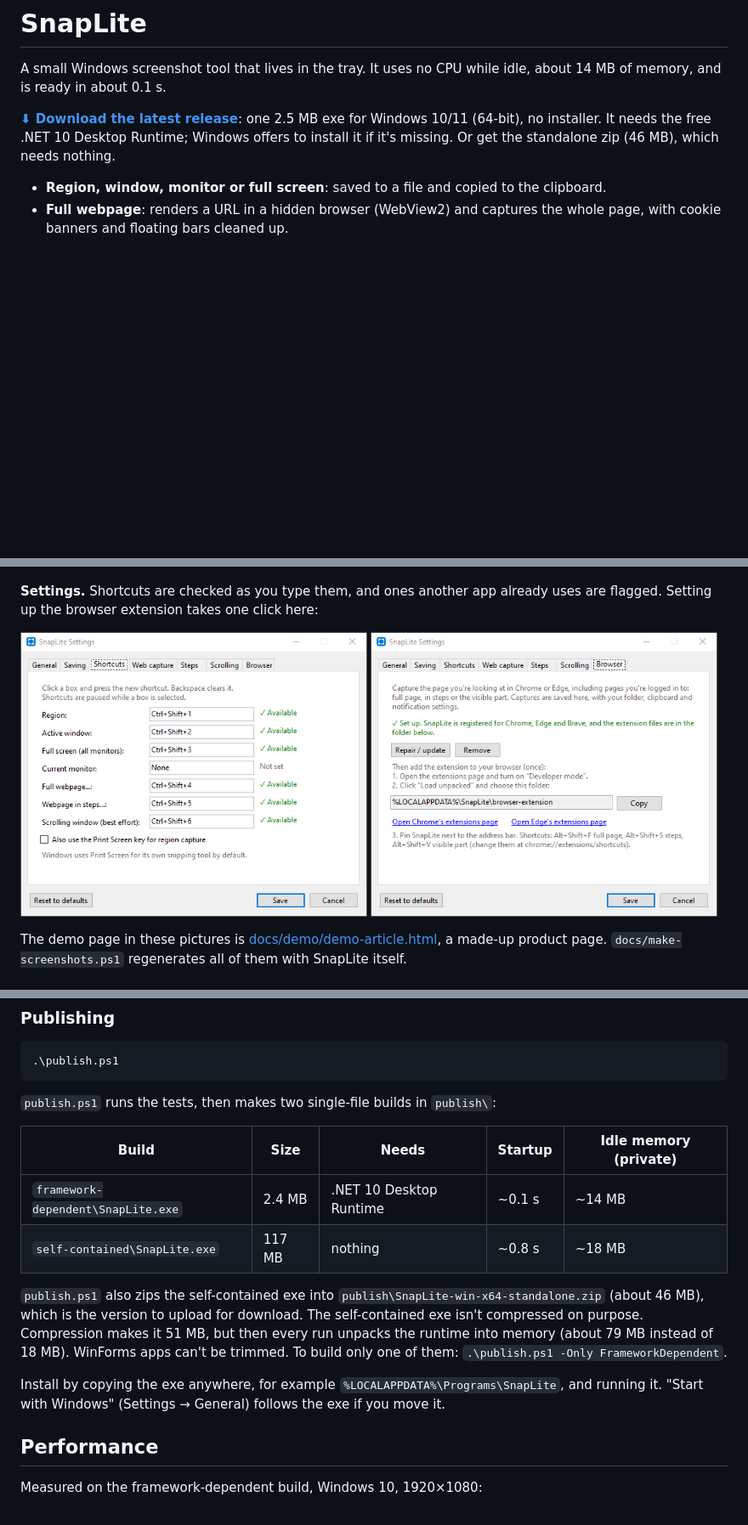
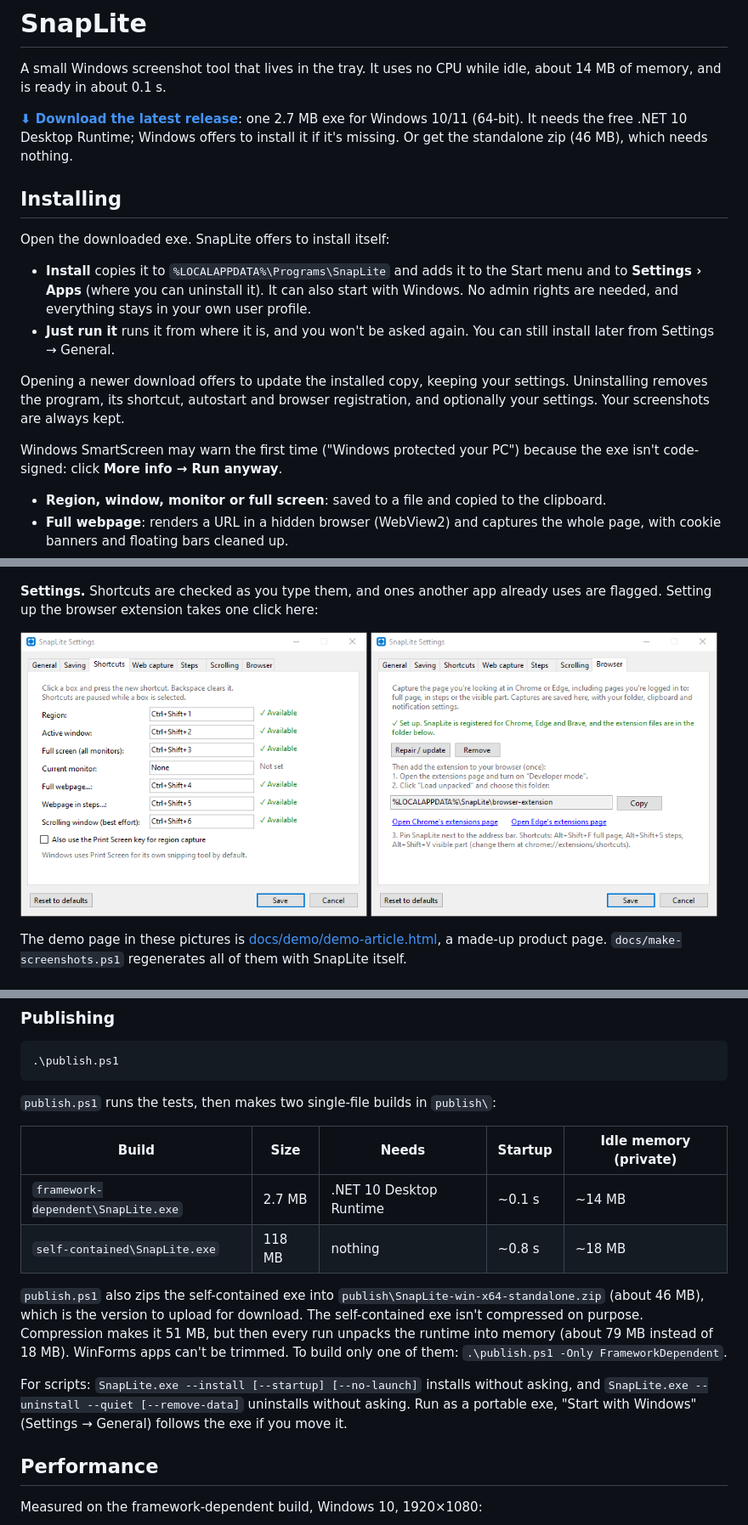
Before and after one commit to claeslanng/SnapLite, a Markdown page: README.md, 3 parts joined by grey strips. Shown at 85% size. GitHub-like rendering; pictures changed too: docs/settings-browser.png, docs/settings-shortcuts.png; blank space fills up the shorter version.

```diff
--- a/README.md
+++ b/README.md
@@ -4,8 +4,25 @@ A small Windows screenshot tool that lives in the tray. It uses no CPU while idl
 memory, and is ready in about 0.1 s.
 
 **[⬇ Download the latest release](https://github.com/claeslanng/SnapLite/releases/latest)**: one
-2.5 MB exe for Windows 10/11 (64-bit), no installer. It needs the free .NET 10 Desktop Runtime;
-Windows offers to install it if it's missing. Or get the standalone zip (46 MB), which needs nothing.
+2.7 MB exe for Windows 10/11 (64-bit). It needs the free .NET 10 Desktop Runtime; Windows offers
+to install it if it's missing. Or get the standalone zip (46 MB), which needs nothing.
+
+## Installing
+
+Open the downloaded exe. SnapLite offers to install itself:
+
+- **Install** copies it to `%LOCALAPPDATA%\Programs\SnapLite` and adds it to the Start menu and to
+  **Settings › Apps** (where you can uninstall it). It can also start with Windows. No admin rights
+  are needed, and everything stays in your own user profile.
+- **Just run it** runs it from where it is, and you won't be asked again. You can still install
+  later from Settings → General.
+
+Opening a newer download offers to update the installed copy, keeping your settings. Uninstalling
+removes the program, its shortcut, autostart and browser registration, and optionally your
+settings. Your screenshots are always kept.
+
+Windows SmartScreen may warn the first time ("Windows protected your PC") because the exe isn't
+code-signed: click **More info → Run anyway**.
 
 - **Region, window, monitor or full screen**: saved to a file and copied to the clipboard.
 - **Full webpage**: renders a URL in a hidden browser (WebView2) and captures the whole page,
@@ -175,16 +193,17 @@ To regenerate the screenshots in `docs/` after a Release build, run `docs\make-s
 
 | Build | Size | Needs | Startup | Idle memory (private) |
 |---|---|---|---|---|
-| `framework-dependent\SnapLite.exe` | 2.4 MB | .NET 10 Desktop Runtime | ~0.1 s | ~14 MB |
-| `self-contained\SnapLite.exe` | 117 MB | nothing | ~0.8 s | ~18 MB |
+| `framework-dependent\SnapLite.exe` | 2.7 MB | .NET 10 Desktop Runtime | ~0.1 s | ~14 MB |
+| `self-contained\SnapLite.exe` | 118 MB | nothing | ~0.8 s | ~18 MB |
 
 `publish.ps1` also zips the self-contained exe into `publish\SnapLite-win-x64-standalone.zip`
 (about 46 MB), which is the version to upload for download. The self-contained exe isn't compressed on purpose. Compression makes it 51 MB, but then every
 run unpacks the runtime into memory (about 79 MB instead of 18 MB). WinForms apps can't be
 trimmed. To build only one of them: `.\publish.ps1 -Only FrameworkDependent`.
 
-Install by copying the exe anywhere, for example `%LOCALAPPDATA%\Programs\SnapLite`, and running it.
-"Start with Windows" (Settings → General) follows the exe if you move it.
+For scripts: `SnapLite.exe --install [--startup] [--no-launch]` installs without asking, and
+`SnapLite.exe --uninstall --quiet [--remove-data]` uninstalls without asking. Run as a portable
+exe, "Start with Windows" (Settings → General) follows the exe if you move it.
 
 ## Performance
 
```
Also changed, not shown: other parts of README.md (+1 -0 lines), docs/extension-popup.png, docs/settings-steps.png, 14 other files.
